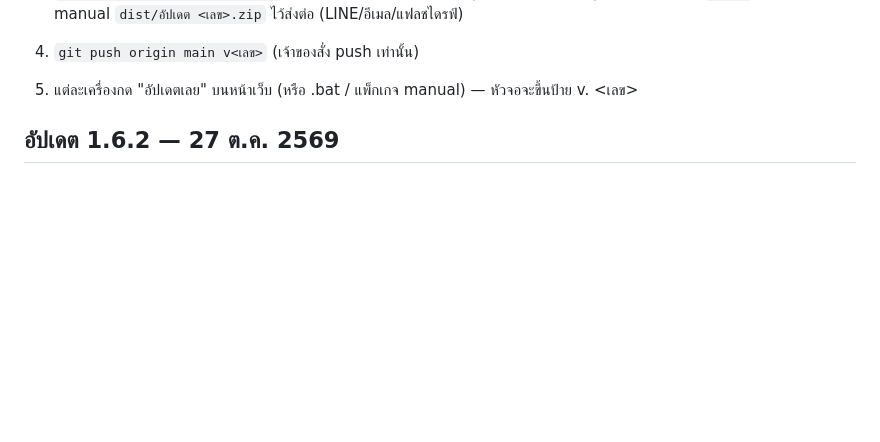
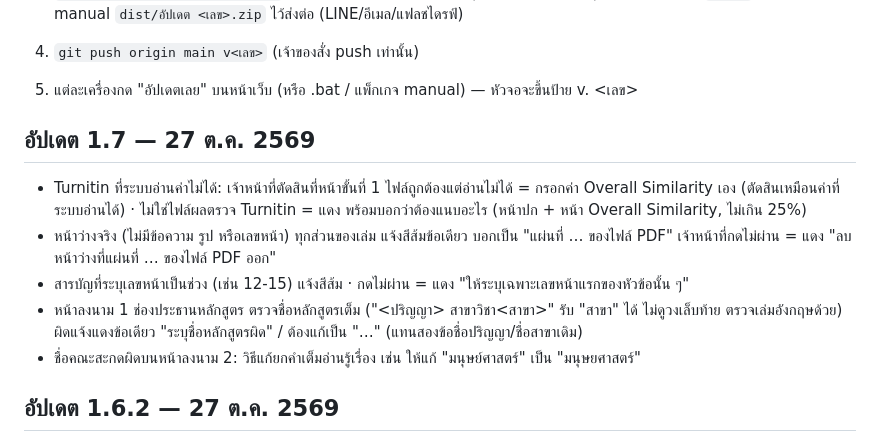
Before and after one commit to supawitmar/ethesis-checker, a Markdown page: CHANGELOG.md, the part around the change. GitHub-like rendering; folded sections open; blank space fills up the shorter version.

Commit message:
ออกอัปเดต 1.7 — 27 ต.ค. 2569: Turnitin ตัดสินที่ขั้นที่ 1 · หน้าว่าง · เลขหน้าเป็นช่วงในสารบัญ · ชื่อหลักสูตรเต็ม · ขั้นแก้ชื่อคณะ
Co-Authored-By: Claude Opus 5.5 <noreply@anthropic.com>

```diff
--- a/CHANGELOG.md
+++ b/CHANGELOG.md
@@ -31,6 +31,18 @@
 5. แต่ละเครื่องกด "อัปเดตเลย" บนหน้าเว็บ (หรือ .bat / แพ็กเกจ manual) — หัวจอจะขึ้นป้าย v. <เลข>
 
 </details>
+
+## อัปเดต 1.7 — 27 ต.ค. 2569
+
+- Turnitin ที่ระบบอ่านค่าไม่ได้: เจ้าหน้าที่ตัดสินที่หน้าขั้นที่ 1
+  ไฟล์ถูกต้องแต่อ่านไม่ได้ = กรอกค่า Overall Similarity เอง (ตัดสินเหมือนค่าที่ระบบอ่านได้)
+  · ไม่ใช่ไฟล์ผลตรวจ Turnitin = แดง พร้อมบอกว่าต้องแนบอะไร (หน้าปก + หน้า Overall Similarity, ไม่เกิน 25%)
+- หน้าว่างจริง (ไม่มีข้อความ รูป หรือเลขหน้า) ทุกส่วนของเล่ม แจ้งสีส้มข้อเดียว บอกเป็น "แผ่นที่ … ของไฟล์ PDF"
+  เจ้าหน้าที่กดไม่ผ่าน = แดง "ลบหน้าว่างที่แผ่นที่ … ของไฟล์ PDF ออก"
+- สารบัญที่ระบุเลขหน้าเป็นช่วง (เช่น 12-15) แจ้งสีส้ม · กดไม่ผ่าน = แดง "ให้ระบุเฉพาะเลขหน้าแรกของหัวข้อนั้น ๆ"
+- หน้าลงนาม 1 ช่องประธานหลักสูตร ตรวจชื่อหลักสูตรเต็ม ("<ปริญญา> สาขาวิชา<สาขา>" รับ "สาขา" ได้ ไม่ดูวงเล็บท้าย ตรวจเล่มอังกฤษด้วย)
+  ผิดแจ้งแดงข้อเดียว "ระบุชื่อหลักสูตรผิด" / ต้องแก้เป็น "…" (แทนสองข้อชื่อปริญญา/ชื่อสาขาเดิม)
+- ชื่อคณะสะกดผิดบนหน้าลงนาม 2: วิธีแก้ยกคำเต็มอ่านรู้เรื่อง เช่น ให้แก้ "มนุษย์ศาสตร์" เป็น "มนุษยศาสตร์"
 
 ## อัปเดต 1.6.2 — 27 ต.ค. 2569
 
```
